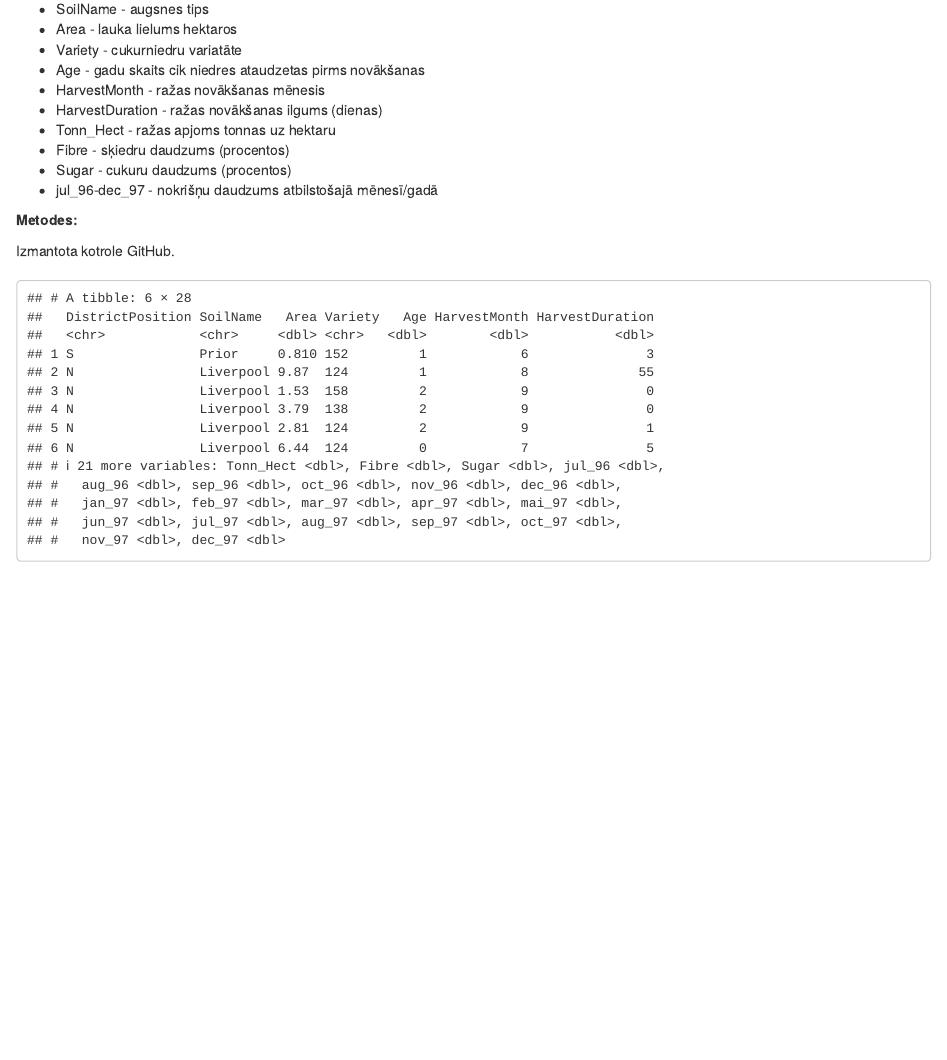
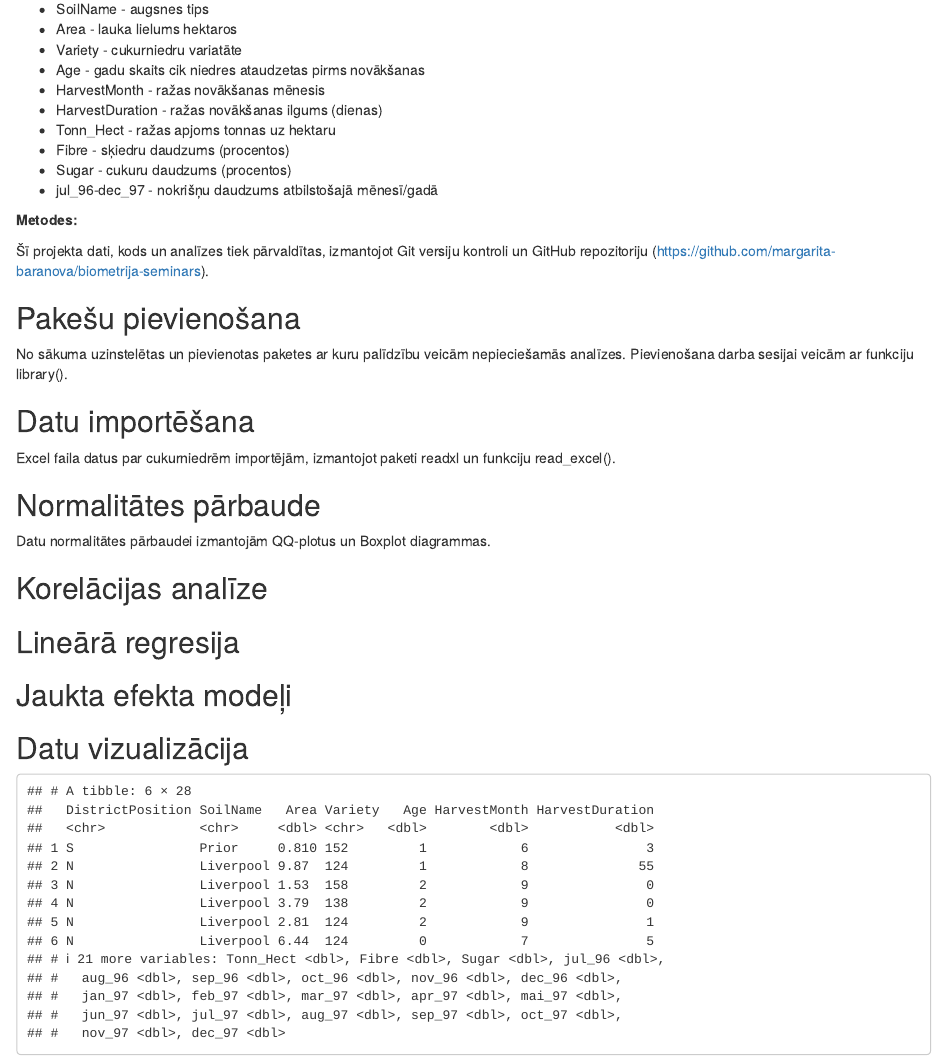
Before and after one commit to margarita-baranova/biometrija-seminars, an R Markdown document (iesniedzamais.Rmd): the page in a window 1100 px wide, from 750 px down. Rendered offline with R 4.5, knitr and Pandoc, with nearby package versions; drawn as R Markdown's standard HTML page in place of the format the file asks for; some code elsewhere in the file could not run offline.

Commit message:
13:03 metodes lēnām top

````diff
--- a/iesniedzamais.Rmd
+++ b/iesniedzamais.Rmd
@@ -56,14 +56,34 @@ Dati:
 
 **Metodes:**
 
-Izmantota kotrole GitHub.
+Šī projekta dati, kods un analīzes tiek pārvaldītas, izmantojot Git versiju kontroli un GitHub repozitoriju (https://github.com/margarita-baranova/biometrija-seminars).
 
 
 ```{r setup-options, include=FALSE}
 knitr::opts_chunk$set(echo = TRUE)
 ```
 
-##
+## Pakešu pievienošana
+
+No sākuma uzinstelētas un pievienotas paketes ar kuru palīdzību veicām nepieciešamās analīzes. Pievienošana darba sesijai veicām ar funkciju library().
+
+## Datu importēšana
+
+Excel faila datus par cukurniedrēm importējām, izmantojot paketi readxl un funkciju read_excel().
+
+## Normalitātes pārbaude
+
+Datu normalitātes pārbaudei izmantojām QQ-plotus un Boxplot diagrammas.
+
+## Korelācijas analīze
+
+
+
+## Lineārā regresija
+
+## Jaukta efekta modeļi
+
+## Datu vizualizācija
 
 ```{r, echo=FALSE}
 suppressPackageStartupMessages({
````
